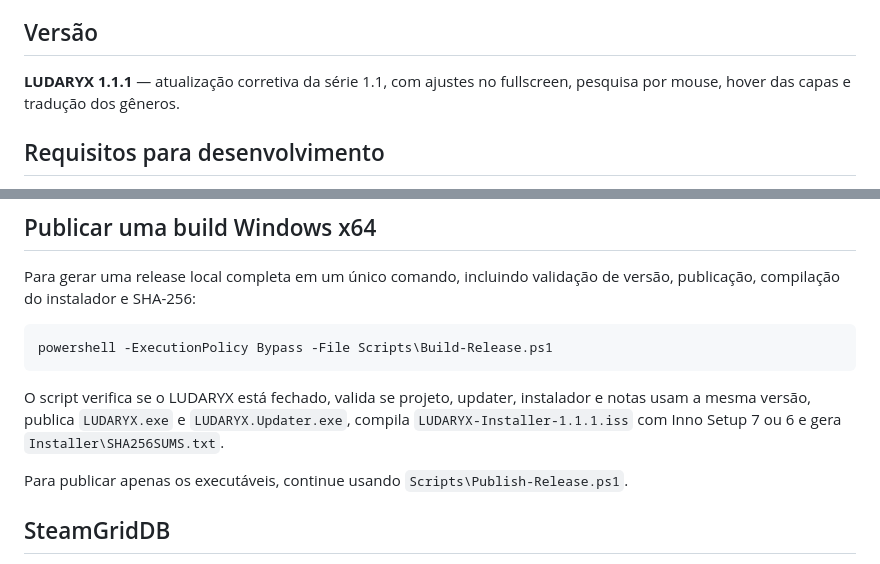
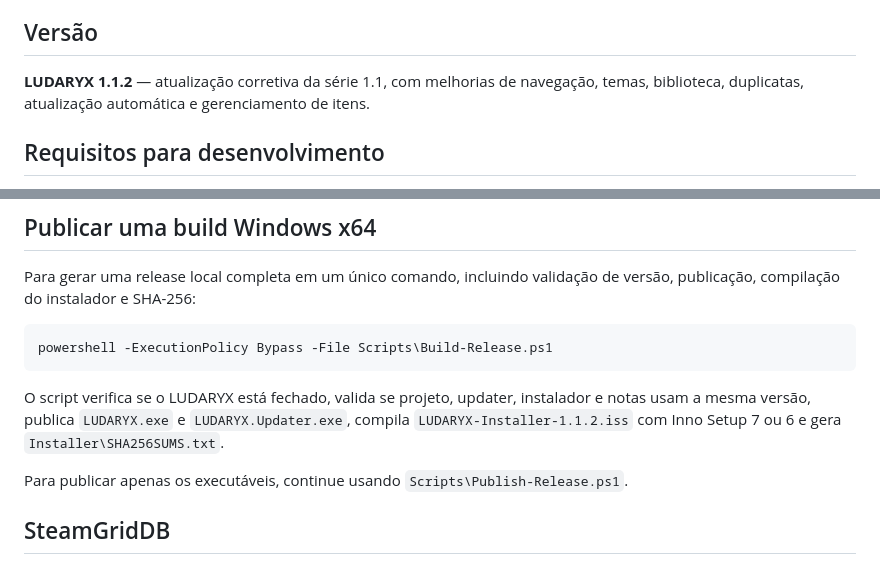
Before and after one commit to gustavosdus/LUDARYX, a Markdown page: README.md, 2 parts joined by grey strips. Rendered like a GitHub page.

Commit message:
Update README for LUDARYX 1.1.2

````diff
--- a/README.md
+++ b/README.md
@@ -28,7 +28,7 @@
 
 ## Versão
 
-**LUDARYX 1.1.1** — atualização corretiva da série 1.1, com ajustes no fullscreen, pesquisa por mouse, hover das capas e tradução dos gêneros.
+**LUDARYX 1.1.2** — atualização corretiva da série 1.1, com melhorias de navegação, temas, biblioteca, duplicatas, atualização automática e gerenciamento de itens.
 
 ## Requisitos para desenvolvimento
 
@@ -58,7 +58,7 @@ Para gerar uma release local completa em um único comando, incluindo validaçã
 powershell -ExecutionPolicy Bypass -File Scripts\Build-Release.ps1
 ```
 
-O script verifica se o LUDARYX está fechado, valida se projeto, updater, instalador e notas usam a mesma versão, publica `LUDARYX.exe` e `LUDARYX.Updater.exe`, compila `LUDARYX-Installer-1.1.1.iss` com Inno Setup 7 ou 6 e gera `Installer\SHA256SUMS.txt`.
+O script verifica se o LUDARYX está fechado, valida se projeto, updater, instalador e notas usam a mesma versão, publica `LUDARYX.exe` e `LUDARYX.Updater.exe`, compila `LUDARYX-Installer-1.1.2.iss` com Inno Setup 7 ou 6 e gera `Installer\SHA256SUMS.txt`.
 
 Para publicar apenas os executáveis, continue usando `Scripts\Publish-Release.ps1`.
 
````
